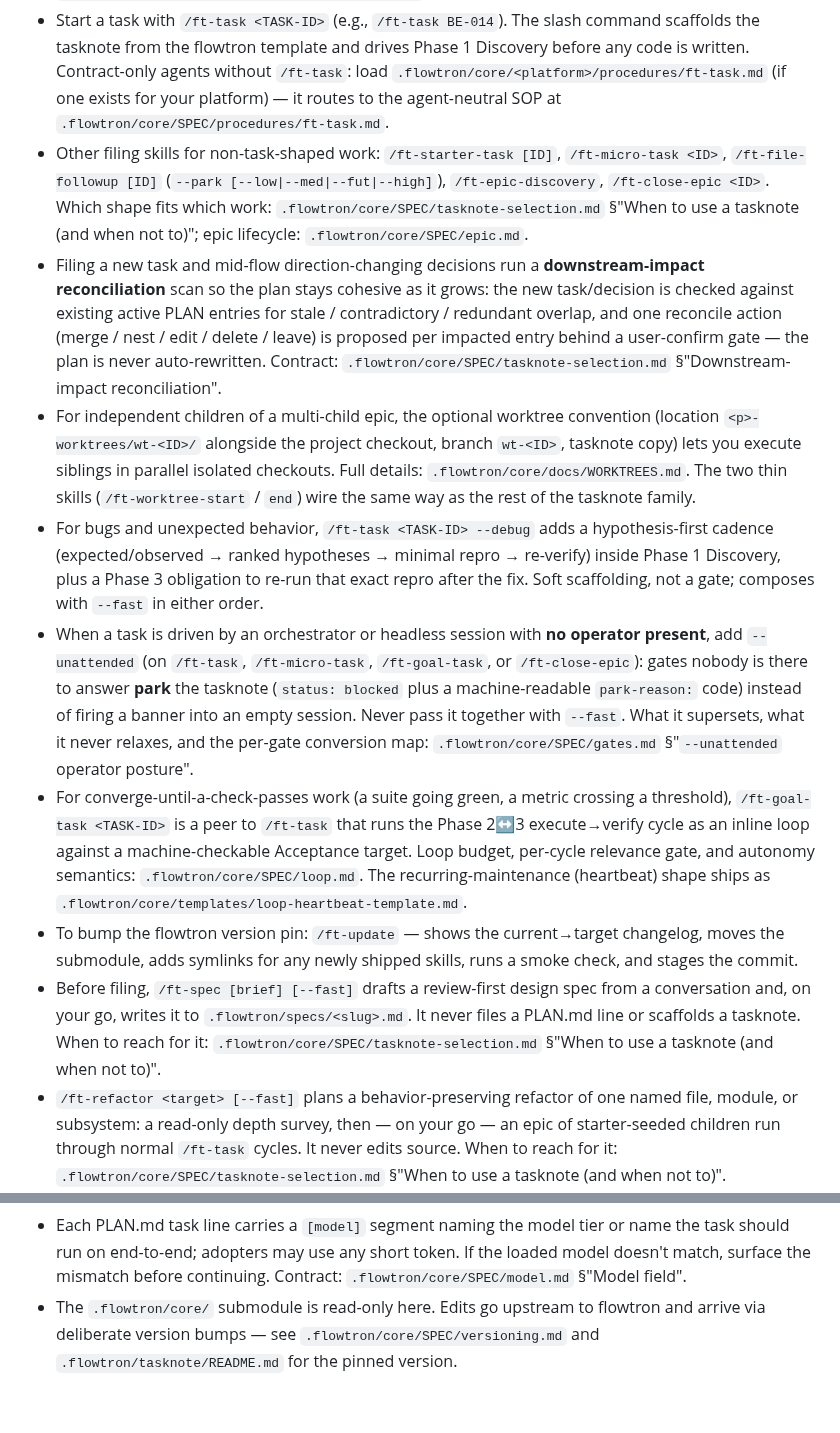
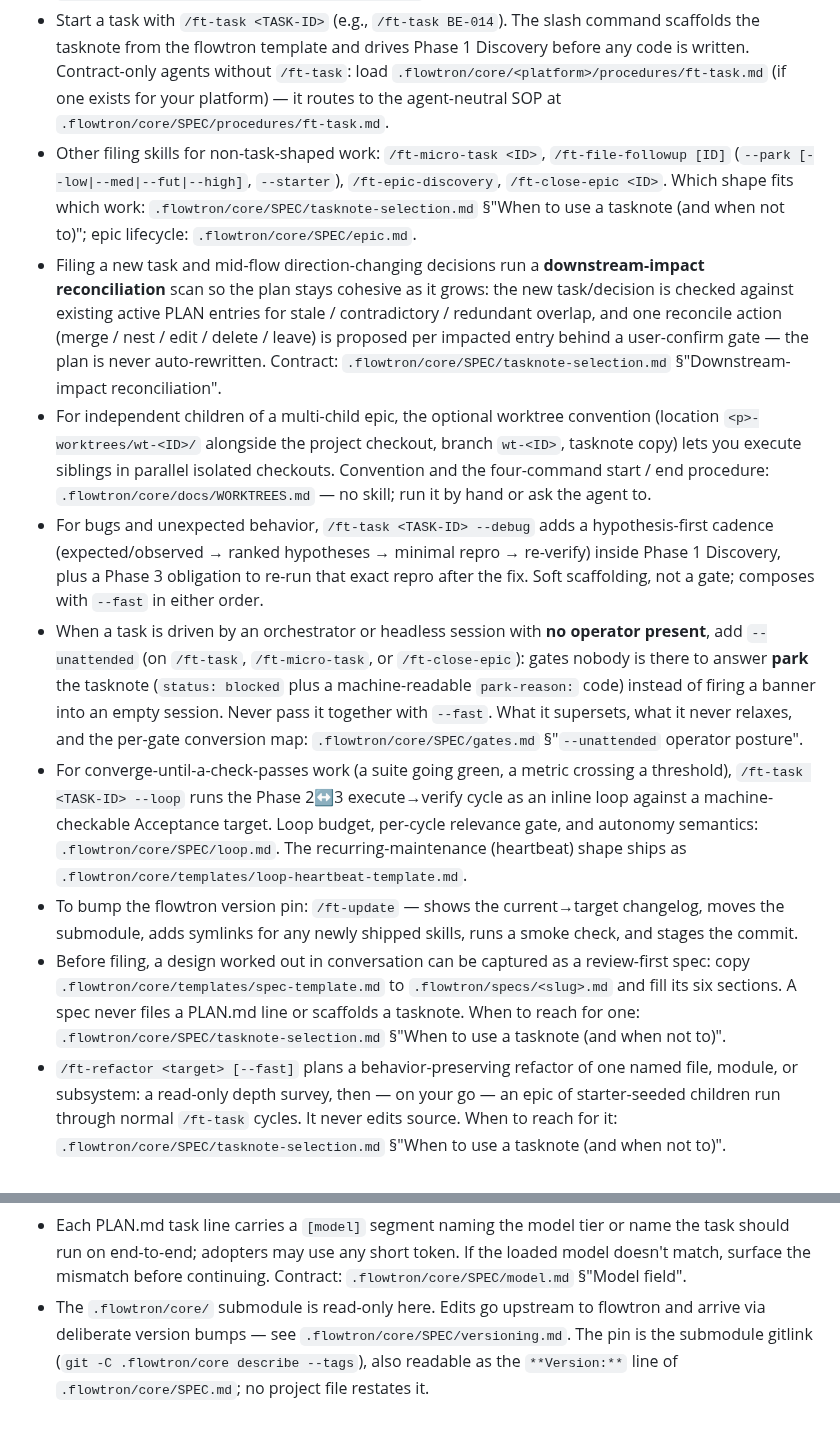
Before and after one commit to fakeneuron/blastimage, a Markdown page: AGENTS.md, 2 parts joined by grey strips. Drawn GitHub-style.

Commit message:
chore: re-paste flowtron v5.27.0 Workflow snippet

```diff
--- a/AGENTS.md
+++ b/AGENTS.md
@@ -5,17 +5,17 @@ This project uses **flowtron** for task tracking. The canonical workflow contrac
 - Plans live in `.flowtron/PLAN.md`.
 - Tasknotes live in `.flowtron/tasknote/<TASK-ID>.md` while active and `.flowtron/tasknote/archive/<area>/<TASK-ID>.md` once closed.
 - Start a task with `/ft-task <TASK-ID>` (e.g., `/ft-task BE-014`). The slash command scaffolds the tasknote from the flowtron template and drives Phase 1 Discovery before any code is written. Contract-only agents without `/ft-task`: load `.flowtron/core/<platform>/procedures/ft-task.md` (if one exists for your platform) — it routes to the agent-neutral SOP at `.flowtron/core/SPEC/procedures/ft-task.md`.
-- Other filing skills for non-task-shaped work: `/ft-starter-task [ID]`, `/ft-micro-task <ID>`, `/ft-file-followup [ID]` (`--park [--low|--med|--fut|--high]`), `/ft-epic-discovery`, `/ft-close-epic <ID>`. Which shape fits which work: `.flowtron/core/SPEC/tasknote-selection.md` §"When to use a tasknote (and when not to)"; epic lifecycle: `.flowtron/core/SPEC/epic.md`.
+- Other filing skills for non-task-shaped work: `/ft-micro-task <ID>`, `/ft-file-followup [ID]` (`--park [--low|--med|--fut|--high]`, `--starter`), `/ft-epic-discovery`, `/ft-close-epic <ID>`. Which shape fits which work: `.flowtron/core/SPEC/tasknote-selection.md` §"When to use a tasknote (and when not to)"; epic lifecycle: `.flowtron/core/SPEC/epic.md`.
 - Filing a new task and mid-flow direction-changing decisions run a **downstream-impact reconciliation** scan so the plan stays cohesive as it grows: the new task/decision is checked against existing active PLAN entries for stale / contradictory / redundant overlap, and one reconcile action (merge / nest / edit / delete / leave) is proposed per impacted entry behind a user-confirm gate — the plan is never auto-rewritten. Contract: `.flowtron/core/SPEC/tasknote-selection.md` §"Downstream-impact reconciliation".
-- For independent children of a multi-child epic, the optional worktree convention (location `<p>-worktrees/wt-<ID>/` alongside the project checkout, branch `wt-<ID>`, tasknote copy) lets you execute siblings in parallel isolated checkouts. Full details: `.flowtron/core/docs/WORKTREES.md`. The two thin skills (`/ft-worktree-start` / `end`) wire the same way as the rest of the tasknote family.
+- For independent children of a multi-child epic, the optional worktree convention (location `<p>-worktrees/wt-<ID>/` alongside the project checkout, branch `wt-<ID>`, tasknote copy) lets you execute siblings in parallel isolated checkouts. Convention and the four-command start / end procedure: `.flowtron/core/docs/WORKTREES.md` — no skill; run it by hand or ask the agent to.
 - For bugs and unexpected behavior, `/ft-task <TASK-ID> --debug` adds a hypothesis-first cadence (expected/observed → ranked hypotheses → minimal repro → re-verify) inside Phase 1 Discovery, plus a Phase 3 obligation to re-run that exact repro after the fix. Soft scaffolding, not a gate; composes with `--fast` in either order.
-- When a task is driven by an orchestrator or headless session with **no operator present**, add `--unattended` (on `/ft-task`, `/ft-micro-task`, `/ft-goal-task`, or `/ft-close-epic`): gates nobody is there to answer **park** the tasknote (`status: blocked` plus a machine-readable `park-reason:` code) instead of firing a banner into an empty session. Never pass it together with `--fast`. What it supersets, what it never relaxes, and the per-gate conversion map: `.flowtron/core/SPEC/gates.md` §"`--unattended` operator posture".
-- For converge-until-a-check-passes work (a suite going green, a metric crossing a threshold), `/ft-goal-task <TASK-ID>` is a peer to `/ft-task` that runs the Phase 2↔3 execute→verify cycle as an inline loop against a machine-checkable Acceptance target. Loop budget, per-cycle relevance gate, and autonomy semantics: `.flowtron/core/SPEC/loop.md`. The recurring-maintenance (heartbeat) shape ships as `.flowtron/core/templates/loop-heartbeat-template.md`.
+- When a task is driven by an orchestrator or headless session with **no operator present**, add `--unattended` (on `/ft-task`, `/ft-micro-task`, or `/ft-close-epic`): gates nobody is there to answer **park** the tasknote (`status: blocked` plus a machine-readable `park-reason:` code) instead of firing a banner into an empty session. Never pass it together with `--fast`. What it supersets, what it never relaxes, and the per-gate conversion map: `.flowtron/core/SPEC/gates.md` §"`--unattended` operator posture".
+- For converge-until-a-check-passes work (a suite going green, a metric crossing a threshold), `/ft-task <TASK-ID> --loop` runs the Phase 2↔3 execute→verify cycle as an inline loop against a machine-checkable Acceptance target. Loop budget, per-cycle relevance gate, and autonomy semantics: `.flowtron/core/SPEC/loop.md`. The recurring-maintenance (heartbeat) shape ships as `.flowtron/core/templates/loop-heartbeat-template.md`.
 - To bump the flowtron version pin: `/ft-update` — shows the current→target changelog, moves the submodule, adds symlinks for any newly shipped skills, runs a smoke check, and stages the commit.
-- Before filing, `/ft-spec [brief] [--fast]` drafts a review-first design spec from a conversation and, on your go, writes it to `.flowtron/specs/<slug>.md`. It never files a PLAN.md line or scaffolds a tasknote. When to reach for it: `.flowtron/core/SPEC/tasknote-selection.md` §"When to use a tasknote (and when not to)".
+- Before filing, a design worked out in conversation can be captured as a review-first spec: copy `.flowtron/core/templates/spec-template.md` to `.flowtron/specs/<slug>.md` and fill its six sections. A spec never files a PLAN.md line or scaffolds a tasknote. When to reach for one: `.flowtron/core/SPEC/tasknote-selection.md` §"When to use a tasknote (and when not to)".
 - `/ft-refactor <target> [--fast]` plans a behavior-preserving refactor of one named file, module, or subsystem: a read-only depth survey, then — on your go — an epic of starter-seeded children run through normal `/ft-task` cycles. It never edits source. When to reach for it: `.flowtron/core/SPEC/tasknote-selection.md` §"When to use a tasknote (and when not to)".
 - Standard tasknotes (`/ft-task`) run the 4-phase workflow in serial order per `.flowtron/core/SPEC.md` §"The 4-phase workflow", followed by the post-closure protocol (commit + next-task suggestion). Do not skip phases once a tasknote is open — whether a change needs a tasknote at all is decided by `.flowtron/core/SPEC/tasknote-selection.md` §"When to use a tasknote (and when not to)". `/ft-micro-task` uses a lighter single-section ceremony in place of the full 4-phase flow.
 <!-- KEEP IN SYNC (CORE-519): mirrors AGENTS.md's "Do not skip phases" sentence — same claim, same SPEC/tasknote-selection.md pointer. Editing one requires checking the other. -->
 <!-- KEEP IN SYNC (CORE-516): mirrors AGENTS.md:36 — same `[model]` concept, same SPEC/model.md pointer. Editing one requires checking the other. -->
 - Each PLAN.md task line carries a `[model]` segment naming the model tier or name the task should run on end-to-end; adopters may use any short token. If the loaded model doesn't match, surface the mismatch before continuing. Contract: `.flowtron/core/SPEC/model.md` §"Model field".
-- The `.flowtron/core/` submodule is read-only here. Edits go upstream to flowtron and arrive via deliberate version bumps — see `.flowtron/core/SPEC/versioning.md` and `.flowtron/tasknote/README.md` for the pinned version.
+- The `.flowtron/core/` submodule is read-only here. Edits go upstream to flowtron and arrive via deliberate version bumps — see `.flowtron/core/SPEC/versioning.md`. The pin is the submodule gitlink (`git -C .flowtron/core describe --tags`), also readable as the `**Version:**` line of `.flowtron/core/SPEC.md`; no project file restates it.
```
